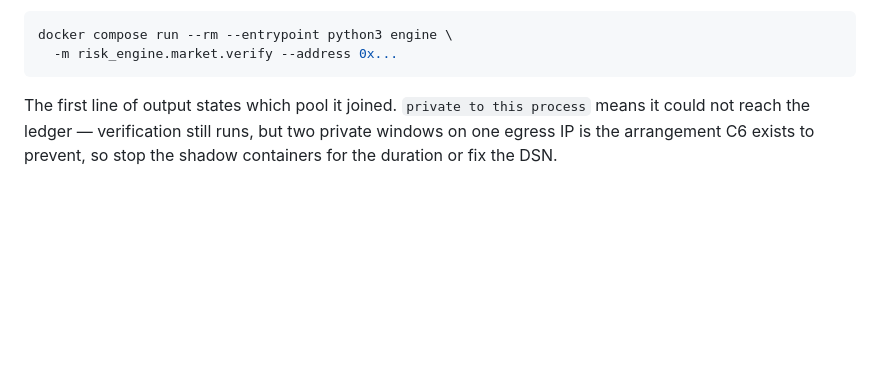
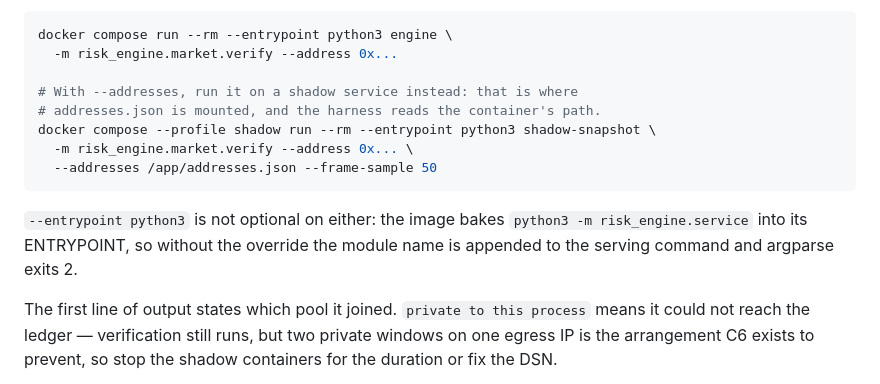
Before and after one commit to johnsmithxy1mmm-sys/First-Step, a Markdown page: deploy/README.md, the part around the change. Rendered like a GitHub page; blank space fills up the shorter version.

Commit message:
docs: name the service that actually mounts addresses.json
`--addresses` on the `engine` service points at a path that is not there:
addresses.json is mounted on the two shadow services only. The frame sweep
is the check that has already caught a real defect, so the line an operator
copies for it has to be the one that runs.

Co-Authored-By: Claude Opus 5 <noreply@anthropic.com>
Claude-Session: https://claude.ai/code/session_014yjirCHdt7KjDknLNTDEoH

````diff
--- a/deploy/README.md
+++ b/deploy/README.md
@@ -74,7 +74,17 @@ Inside the stack that variable is already set:
 ```bash
 docker compose run --rm --entrypoint python3 engine \
   -m risk_engine.market.verify --address 0x...
+
+# With --addresses, run it on a shadow service instead: that is where
+# addresses.json is mounted, and the harness reads the container's path.
+docker compose --profile shadow run --rm --entrypoint python3 shadow-snapshot \
+  -m risk_engine.market.verify --address 0x... \
+  --addresses /app/addresses.json --frame-sample 50
 ```
+
+`--entrypoint python3` is not optional on either: the image bakes
+`python3 -m risk_engine.service` into its ENTRYPOINT, so without the override
+the module name is appended to the serving command and argparse exits 2.
 
 The first line of output states which pool it joined. `private to this
 process` means it could not reach the ledger — verification still runs, but
````
